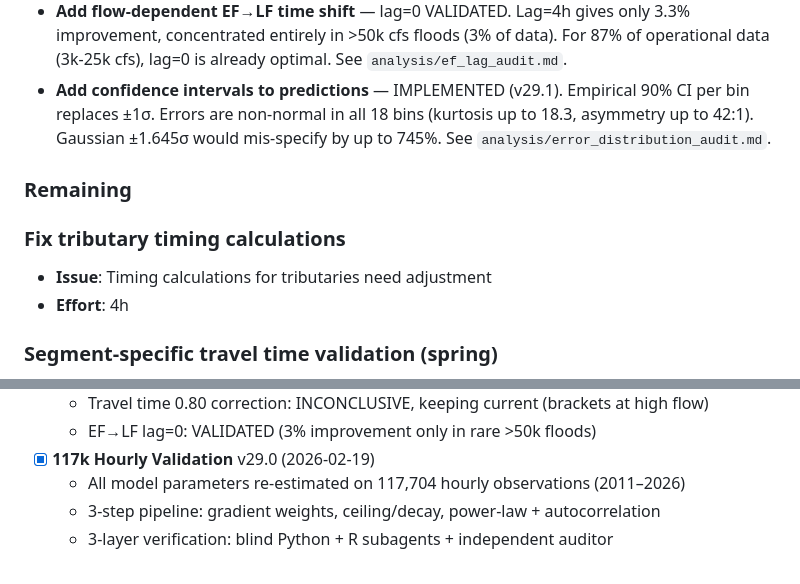
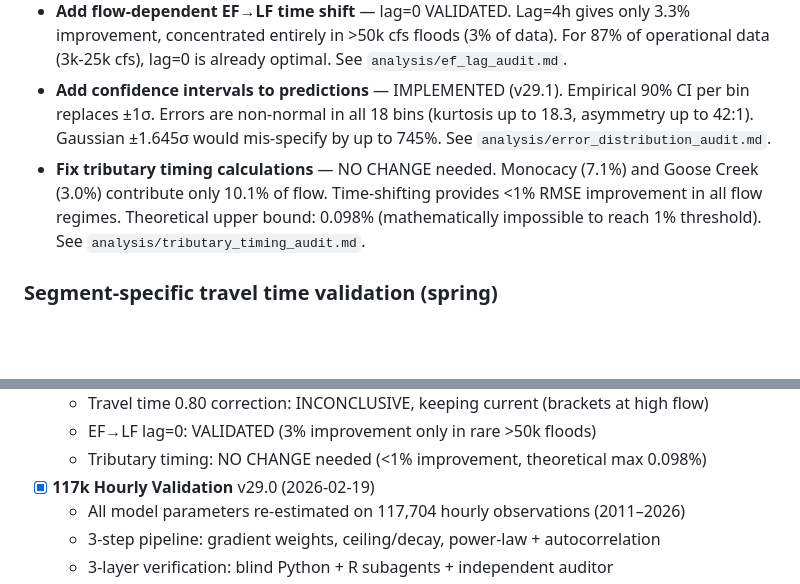
Before and after one commit to sebjilke/potomac-pulse, a Markdown page: TODO.md, 2 parts joined by grey strips. Rendered like a GitHub page; blank space fills up the shorter version.

Commit message:
docs: Phase 3 science validation complete — all 4 tasks audited
Task 1 (Travel time 0.80): INCONCLUSIVE, keeping current value
Task 2 (EF→LF lag=0): VALIDATED, 3% improvement only in >50k floods
Task 3 (90% CI): IMPLEMENTED in v29.1 (previous commit)
Task 4 (Tributary timing): NO CHANGE, <1% improvement (max 0.098%)

All tasks verified with 3-layer protocol (blind Python + R + auditor).

Co-Authored-By: Claude Opus 4.6 <noreply@anthropic.com>

```diff
--- a/TODO.md
+++ b/TODO.md
@@ -87,12 +87,7 @@ Audit reports: `analysis/powerlaw_refit_audit.md`, `analysis/gradient_weights_11
 - **Validate 0.80 travel time correction** — INCONCLUSIVE. First-difference cross-correlation works at high flows (>20k cfs) where empirical ratios (0.84, 1.05) bracket current 0.80, but noise-dominated at low flows. Keeping 0.80. See `analysis/travel_time_audit.md`.
 - **Add flow-dependent EF→LF time shift** — lag=0 VALIDATED. Lag=4h gives only 3.3% improvement, concentrated entirely in >50k cfs floods (3% of data). For 87% of operational data (3k-25k cfs), lag=0 is already optimal. See `analysis/ef_lag_audit.md`.
 - **Add confidence intervals to predictions** — IMPLEMENTED (v29.1). Empirical 90% CI per bin replaces ±1σ. Errors are non-normal in all 18 bins (kurtosis up to 18.3, asymmetry up to 42:1). Gaussian ±1.645σ would mis-specify by up to 745%. See `analysis/error_distribution_audit.md`.
-
-### Remaining
-
-### Fix tributary timing calculations
-- **Issue**: Timing calculations for tributaries need adjustment
-- **Effort**: 4h
+- **Fix tributary timing calculations** — NO CHANGE needed. Monocacy (7.1%) and Goose Creek (3.0%) contribute only 10.1% of flow. Time-shifting provides <1% RMSE improvement in all flow regimes. Theoretical upper bound: 0.098% (mathematically impossible to reach 1% threshold). See `analysis/tributary_timing_audit.md`.
 
 ### Segment-specific travel time validation (spring)
 - **Note**: Seasonal — best addressed during spring runoff
@@ -274,5 +269,6 @@ Audit reports: `analysis/powerlaw_refit_audit.md`, `analysis/gradient_weights_11
   - Travel time 0.80 correction: INCONCLUSIVE, keeping current (brackets at high flow)
   - EF→LF lag=0: VALIDATED (3% improvement only in rare >50k floods)
+  - Tributary timing: NO CHANGE needed (<1% improvement, theoretical max 0.098%)
 - [x] **117k Hourly Validation** v29.0 (2026-02-19)
   - All model parameters re-estimated on 117,704 hourly observations (2011–2026)
   - 3-step pipeline: gradient weights, ceiling/decay, power-law + autocorrelation
```
Also changed, not shown: other parts of TODO.md (+1 -1 lines).
